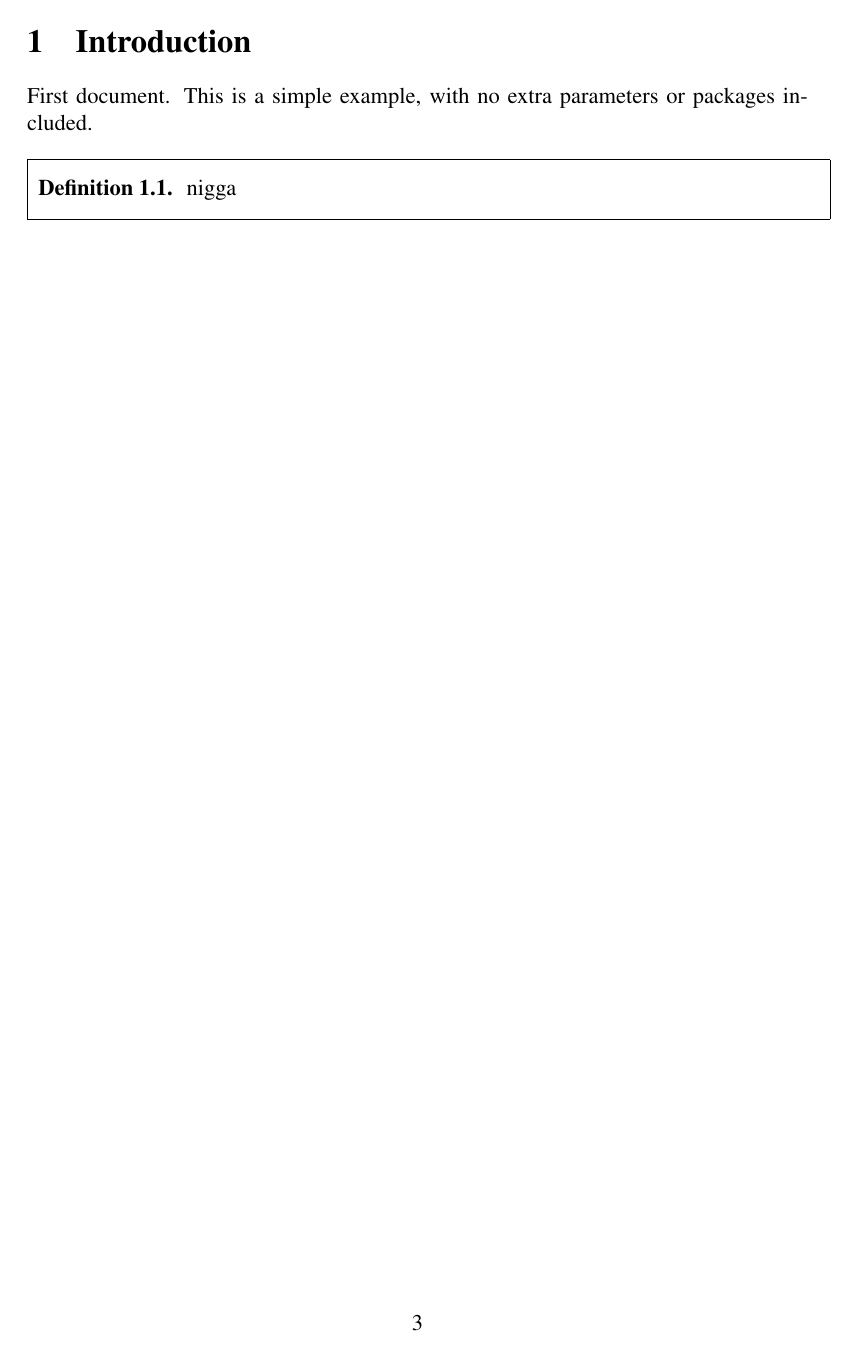
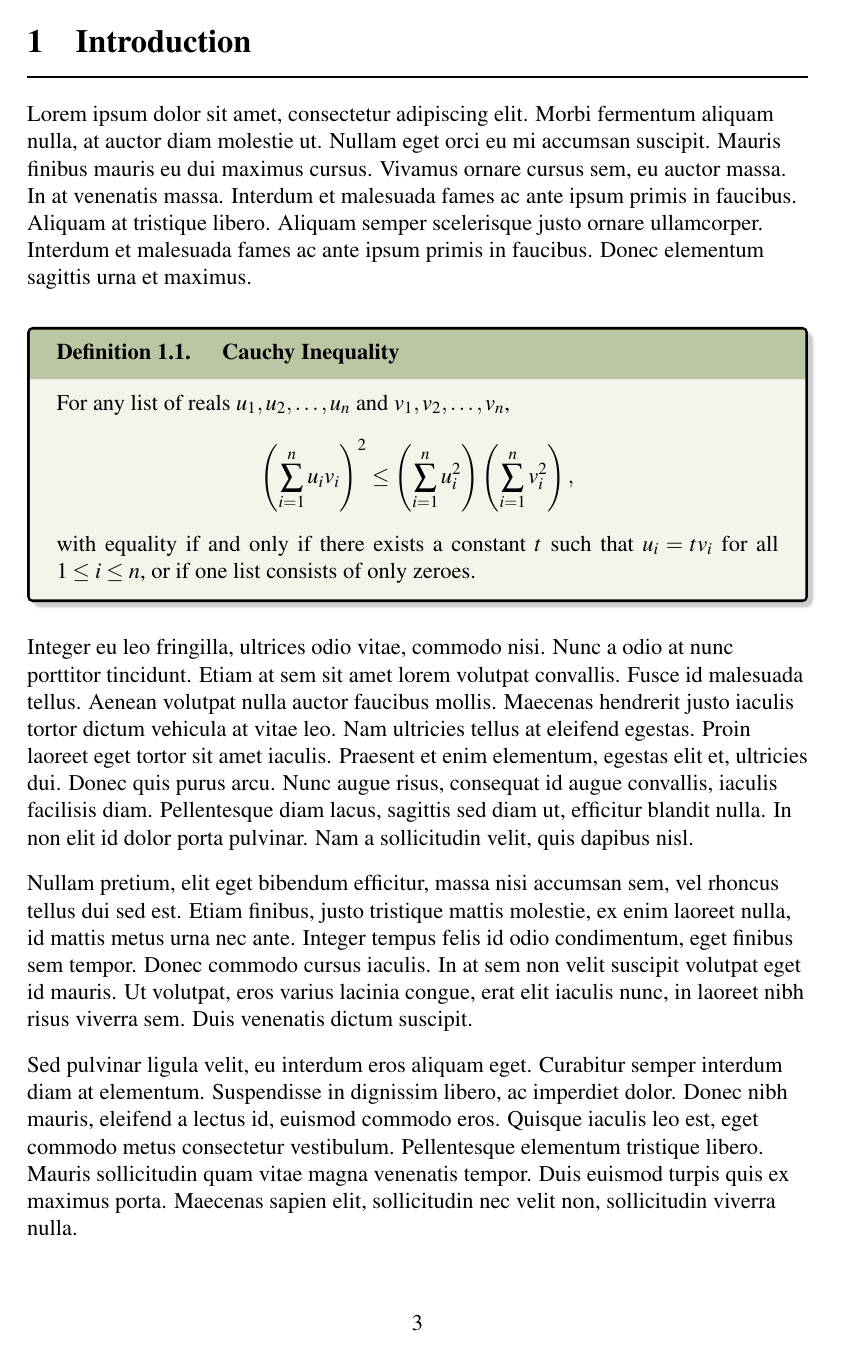
Before and after one commit to Ya-Foo/IB-stuff, a LaTeX document (main.tex): page 3 of 3 before the commit and page 3 of 4 after it. Compiled offline with pdfLaTeX.

Commit message:
added some mroe templates

```diff
--- a/main.tex
+++ b/main.tex
@@ -25,6 +26,55 @@
 \section{Introduction}
-First document. This is a simple example, with no
-extra parameters or packages included.
-\begin{definition}
-	nigga
+\hrule height 1pt
+\vspace*{5pt}
+Lorem ipsum dolor sit amet, consectetur adipiscing elit.
+Morbi fermentum aliquam nulla, at auctor diam molestie ut.
+Nullam eget orci eu mi accumsan suscipit.
+Mauris finibus mauris eu dui maximus cursus.
+Vivamus ornare cursus sem, eu auctor massa.
+In at venenatis massa. Interdum et malesuada fames ac ante
+ipsum primis in faucibus. Aliquam at tristique libero.
+Aliquam semper scelerisque justo ornare ullamcorper.
+Interdum et malesuada fames ac ante ipsum primis in faucibus.
+Donec elementum sagittis urna et maximus.
+
+\begin{definition}{Cauchy Inequality}
+	For any list of reals $u_1, u_2, \ldots, u_n$ and $v_1, v_2, \ldots, v_n$,
+	\[
+	\left(\sum_{i=1}^{n}u_iv_i\right)^2 \le
+	\left(\sum_{i=1}^{n}u_i^2\right)
+	\left(\sum_{i=1}^{n}v_i^2\right),
+	\]
+	with equality if and only if there exists a constant $t$
+	such that $u_i = t v_i$ for all $1 \leq i \leq n$, or if one list consists of only zeroes.
 \end{definition}
+
+Integer eu leo fringilla, ultrices odio vitae, commodo nisi.
+Nunc a odio at nunc porttitor tincidunt. Etiam at sem sit
+amet lorem volutpat convallis. Fusce id malesuada tellus.
+Aenean volutpat nulla auctor faucibus mollis. Maecenas
+hendrerit justo iaculis tortor dictum vehicula at vitae
+leo. Nam ultricies tellus at eleifend egestas. Proin laoreet
+eget tortor sit amet iaculis. Praesent et enim elementum,
+egestas elit et, ultricies dui. Donec quis purus arcu. Nunc
+augue risus, consequat id augue convallis, iaculis
+facilisis diam. Pellentesque diam lacus, sagittis sed
+diam ut, efficitur blandit nulla. In non elit id dolor
+porta pulvinar. Nam a sollicitudin velit, quis dapibus nisl.
+
+Nullam pretium, elit eget bibendum efficitur, massa nisi accumsan
+sem, vel rhoncus tellus dui sed est. Etiam finibus, justo tristique
+mattis molestie, ex enim laoreet nulla, id mattis metus urna nec
+ante. Integer tempus felis id odio condimentum, eget finibus sem
+tempor. Donec commodo cursus iaculis. In at sem non velit suscipit
+volutpat eget id mauris. Ut volutpat, eros varius lacinia congue,
+erat elit iaculis nunc, in laoreet nibh risus viverra sem. Duis
+venenatis dictum suscipit.
+
+Sed pulvinar ligula velit, eu interdum eros aliquam eget.
+Curabitur semper interdum diam at elementum. Suspendisse in
+dignissim libero, ac imperdiet dolor. Donec nibh mauris, eleifend
+a lectus id, euismod commodo eros. Quisque iaculis leo est, eget
+commodo metus consectetur vestibulum. Pellentesque elementum
+tristique libero. Mauris sollicitudin quam vitae magna venenatis
+tempor. Duis euismod turpis quis ex maximus porta. Maecenas sapien
+elit, sollicitudin nec velit non, sollicitudin viverra nulla.
@@ -31 +99,2 @@ extra parameters or packages included.
+\end{example}
 \end{document}
```
Also changed, not shown: preamble.tex (+99 -13 lines), figures/graph.png (added), introduction.tex (added), main.pdf, main.tex (19 more changed lines).
